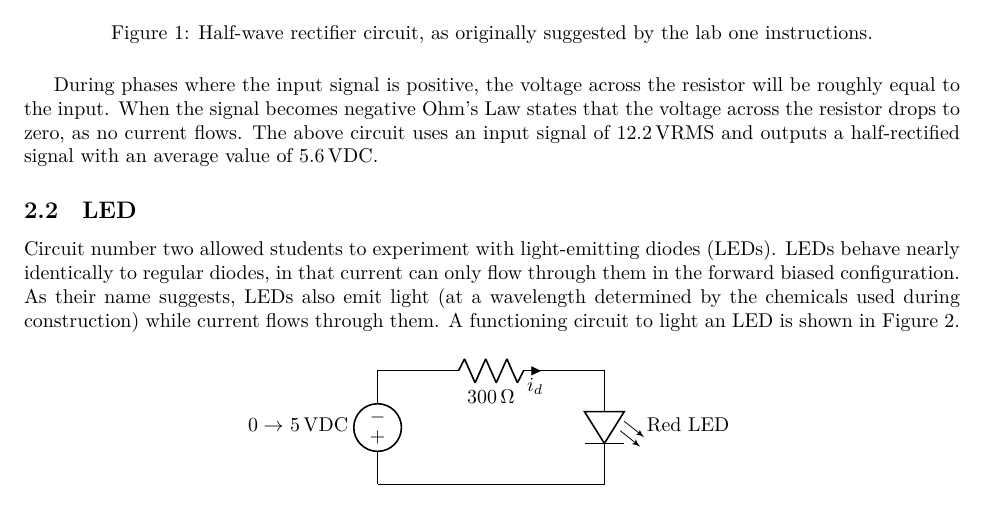
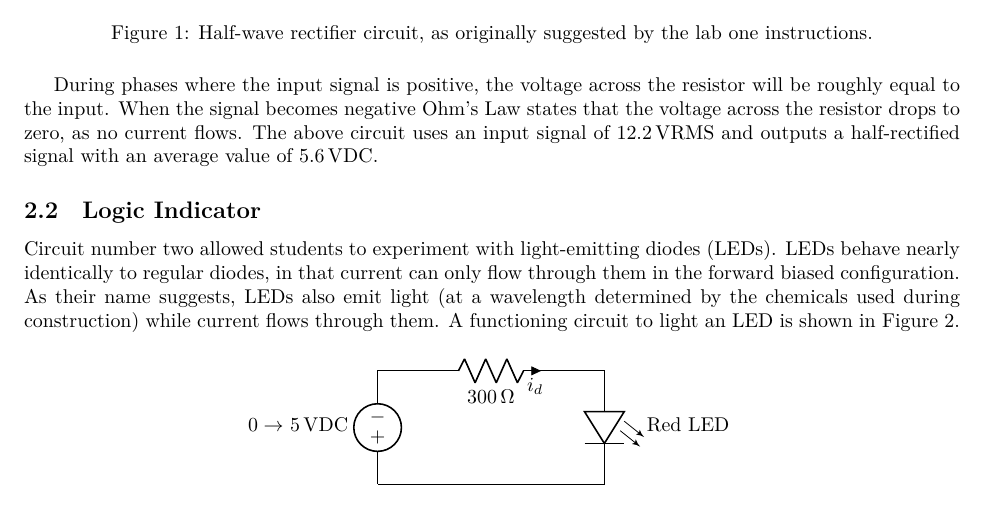
Before and after one commit to sjbarag/ECE-L303-Reports, a LaTeX document (src/main.tex, which reads src/cd.tex): part of page 4 of 7, cut so that both start at the same text. Compiled offline with LuaLaTeX.

Commit message:
Change LED section to ``logic indicator''

```diff
--- a/src/cd.tex
+++ b/src/cd.tex
@@ -20,7 +20,7 @@ Ohm's Law states that the voltage across the resistor drops to zero, as no
 current flows.  The above circuit uses an input signal of \SI{12.2}{\volt}RMS
 and outputs a half-rectified signal with an average value of \SI{5.6}{\volt}DC.
 
-\subsection{LED}
+\subsection{Logic Indicator}
 Circuit number two allowed students to experiment with light-emitting diodes
 (LEDs).  LEDs behave nearly identically to regular diodes, in that current can
 only flow through them in the forward biased configuration.  As their name
```
